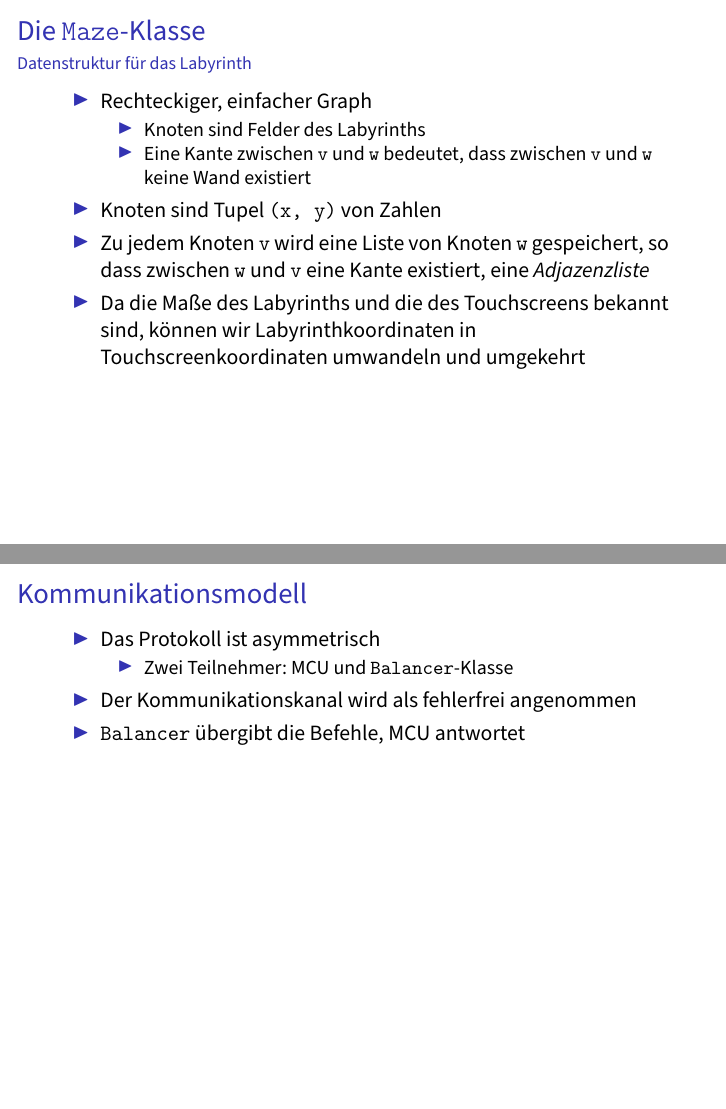
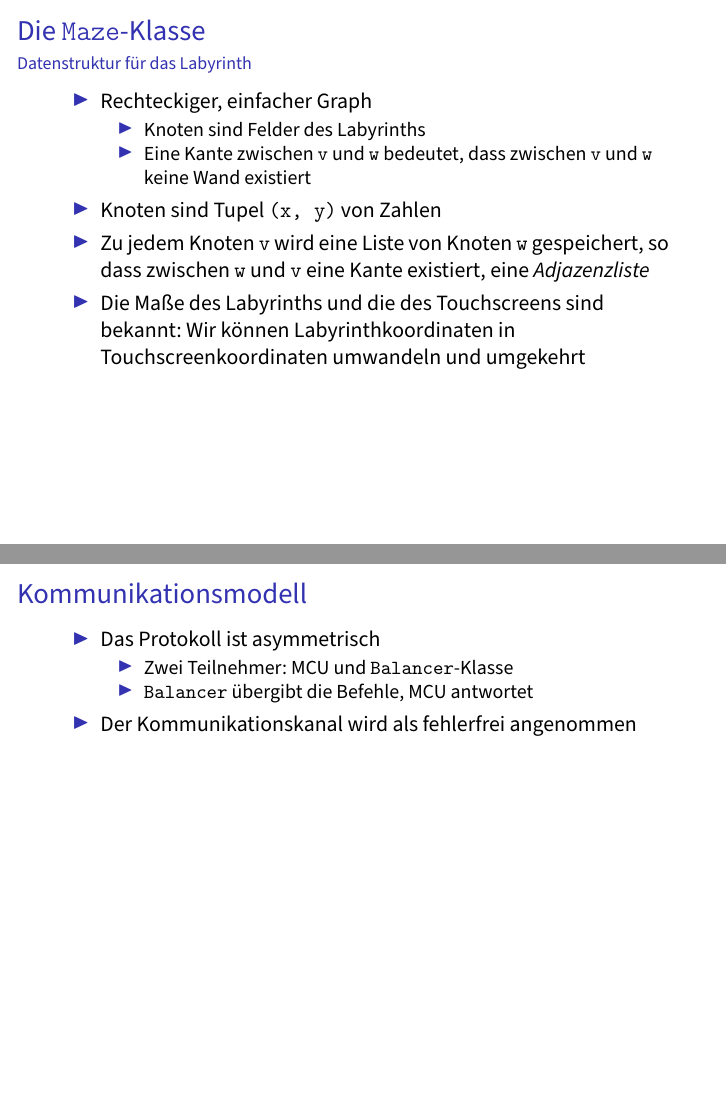
Before and after one commit to flo7210/WegfLaby_AP, LaTeX slides (praesentation/praesentation.tex): pages 8 and 11 of 20, joined at a grey line. Compiled offline with pdfLaTeX.

Commit message:
Kleine Änderungen

```diff
--- a/praesentation/praesentation.tex
+++ b/praesentation/praesentation.tex
@@ -210,7 +210,7 @@ Präsentation, Poster und Webseite fertig stellen; ggf. eine grafische Oberfläc
 \end{itemize}
 \item Knoten sind Tupel \verb+(x, y)+ von Zahlen
 \item Zu jedem Knoten \verb+v+ wird eine Liste von Knoten \verb+w+ gespeichert, so dass zwischen \verb+w+ und \verb+v+ eine Kante existiert, eine \textit{Adjazenzliste}
-\item Da die Maße des Labyrinths und die des Touchscreens bekannt sind, können wir La\-by\-rinth\-ko\-or\-di\-na\-ten in Touch\-screen\-ko\-or\-di\-na\-ten umwandeln und umgekehrt
+\item Die Maße des Labyrinths und die des Touchscreens sind bekannt: Wir können La\-by\-rinth\-ko\-or\-di\-na\-ten in Touch\-screen\-ko\-or\-di\-na\-ten umwandeln und umgekehrt
 \end{itemize}
 \end{frame}
 
@@ -311,9 +311,9 @@ Gibt eine Liste aller Indizes \verb~i~ zurück, sodass \blue{\texttt{[path[i - 1
 \item Das Protokoll ist asymmetrisch
 \begin{itemize}
 \item Zwei Teilnehmer: MCU und \verb~Balancer~-Klasse
+\item \verb~Balancer~ übergibt die Befehle, MCU antwortet
 \end{itemize}
 \item Der Kommunikationskanal wird als fehlerfrei angenommen
-\item \verb~Balancer~ übergibt die Befehle, MCU antwortet
 \end{itemize}
 \end{frame}
 
```
